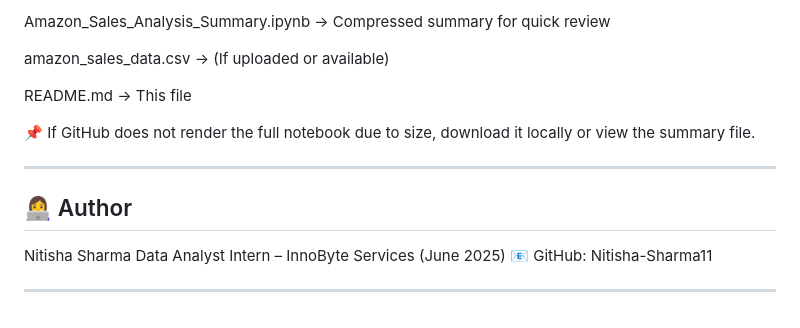
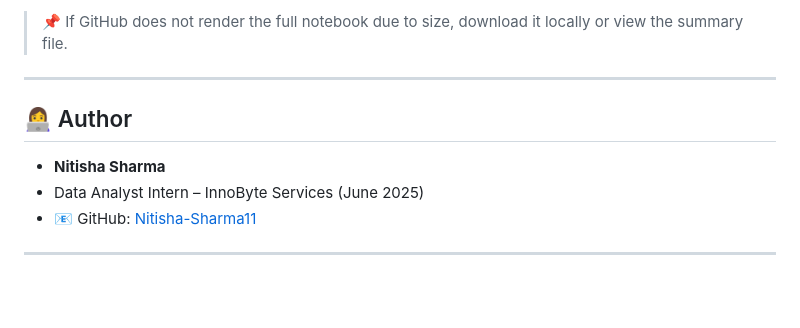
Before and after one commit to Nitisha-Sharma11/InnoByte-Services-DataAnalyst-Internship-2025, a Markdown page: README.md, the part around one of its changes. Drawn GitHub-style; blank space fills up the shorter version.

```diff
--- a/README.md
+++ b/README.md
@@ -135,18 +114,12 @@ Amazon_Sales_Analysis_Full.ipynb → Full version with deep explanations, charts
 
-Amazon_Sales_Analysis_Summary.ipynb → Compressed summary for quick review
-
-amazon_sales_data.csv → (If uploaded or available)
-
-README.md → This file
-
-📌 If GitHub does not render the full notebook due to size, download it locally or view the summary file.
+> 📌 If GitHub does not render the full notebook due to size, download it locally or view the summary file.
 
 ---
 
 ## 👩‍💻 Author
 
-Nitisha Sharma
-Data Analyst Intern – InnoByte Services (June 2025)
-📧 GitHub: Nitisha-Sharma11
+- **Nitisha Sharma**
+- Data Analyst Intern – InnoByte Services (June 2025)
+- 📧 GitHub: [Nitisha-Sharma11](https://github.com/Nitisha-Sharma11)
 
 ---
```
Also changed, not shown: other parts of README.md (+41 -62 lines).
